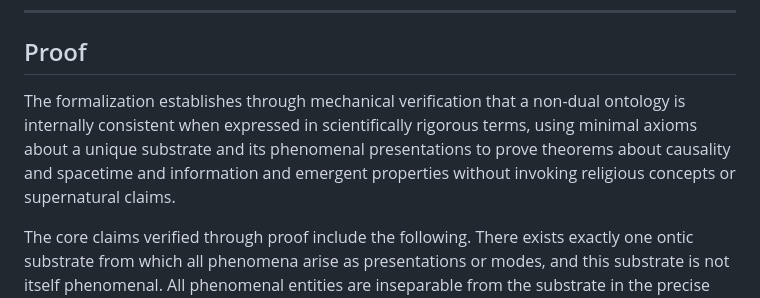
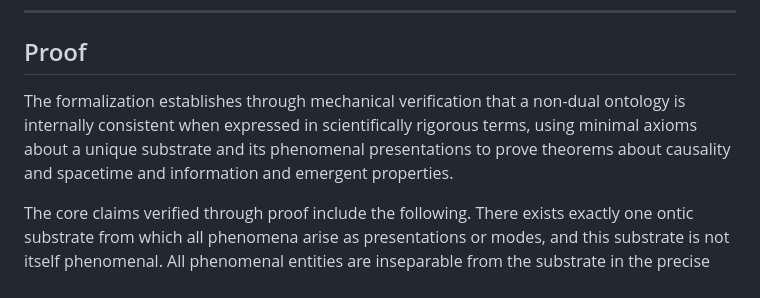
Before and after one commit to matthew-scherf/Empirical-Non-Duality, a Markdown page: README.md, the part around the change. Drawn GitHub-style.

```diff
--- a/README.md
+++ b/README.md
@@ -29,7 +29,7 @@ This work demonstrates that non-dual structure admits rigorous logical treatment
 
 ## Proof
 
-The formalization establishes through mechanical verification that a non-dual ontology is internally consistent when expressed in scientifically rigorous terms, using minimal axioms about a unique substrate and its phenomenal presentations to prove theorems about causality and spacetime and information and emergent properties without invoking religious concepts or supernatural claims.
+The formalization establishes through mechanical verification that a non-dual ontology is internally consistent when expressed in scientifically rigorous terms, using minimal axioms about a unique substrate and its phenomenal presentations to prove theorems about causality and spacetime and information and emergent properties.
 
 The core claims verified through proof include the following. There exists exactly one ontic substrate from which all phenomena arise as presentations or modes, and this substrate is not itself phenomenal. All phenomenal entities are inseparable from the substrate in the precise sense that each phenomenon is a presentation of the substrate, and causality operates only at the phenomenal level and does not apply to the substrate itself. Spacetime coordinates apply only to phenomena, not to the substrate, making spacetime a representational structure rather than fundamental reality. Phenomena lack intrinsic essence independent of the substrate, and information and time are emergent properties of phenomenal presentations rather than fundamental features of the substrate.
 
```
